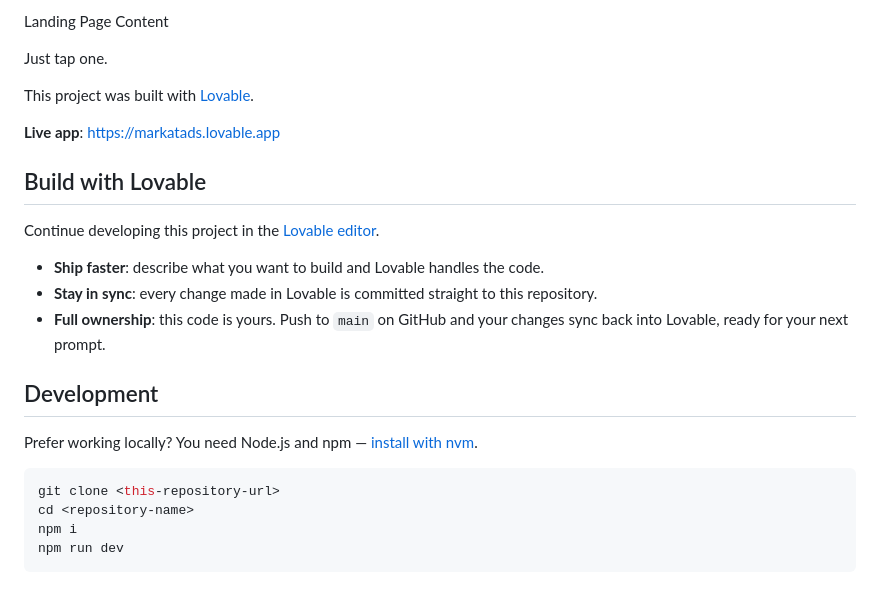
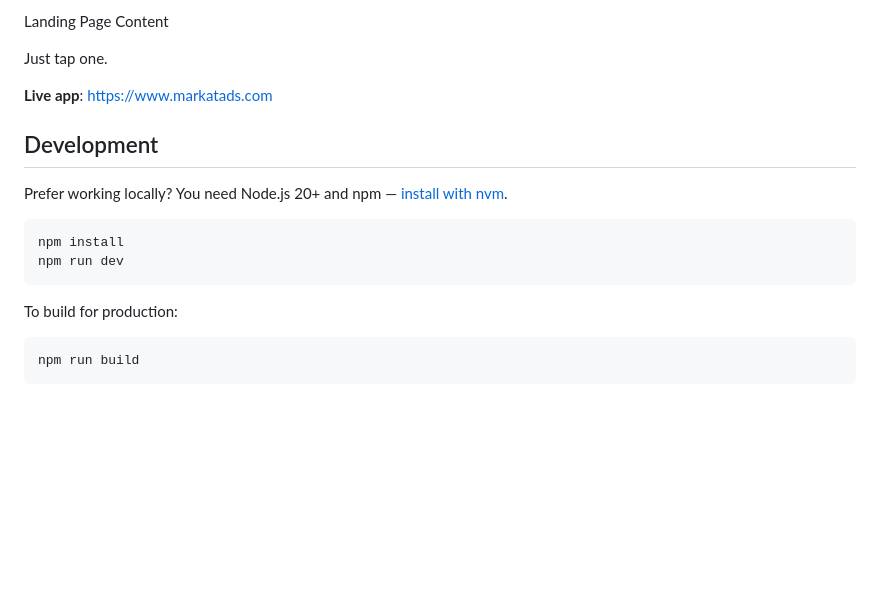
Before and after one commit to markatads3377-png/MarkatAds-New-App, a Markdown page: README.md, the part around the change. Drawn GitHub-style; blank space fills up the shorter version.

Commit message:
docs: update README and remove Lovable branding
Update project documentation to reflect production status, specify Node.js requirements, and add production build instructions.

````diff
--- a/README.md
+++ b/README.md
@@ -262,25 +262,19 @@ Landing Page Content
 
 Just tap one.
 
-This project was built with [Lovable](https://lovable.dev).
-
-**Live app**: https://markatads.lovable.app
-
-## Build with Lovable
-
-Continue developing this project in the [Lovable editor](https://lovable.dev/projects/eba5642e-0bb8-4b33-9941-c4cd8a4542a4).
-
-- **Ship faster**: describe what you want to build and Lovable handles the code.
-- **Stay in sync**: every change made in Lovable is committed straight to this repository.
-- **Full ownership**: this code is yours. Push to `main` on GitHub and your changes sync back into Lovable, ready for your next prompt.
+**Live app**: https://www.markatads.com
 
 ## Development
 
-Prefer working locally? You need Node.js and npm — [install with nvm](https://github.com/nvm-sh/nvm#installing-and-updating).
+Prefer working locally? You need Node.js 20+ and npm — [install with nvm](https://github.com/nvm-sh/nvm#installing-and-updating).
 
 ```sh
-git clone <this-repository-url>
-cd <repository-name>
-npm i
+npm install
 npm run dev
 ```
+
+To build for production:
+
+```sh
+npm run build
+```
````
